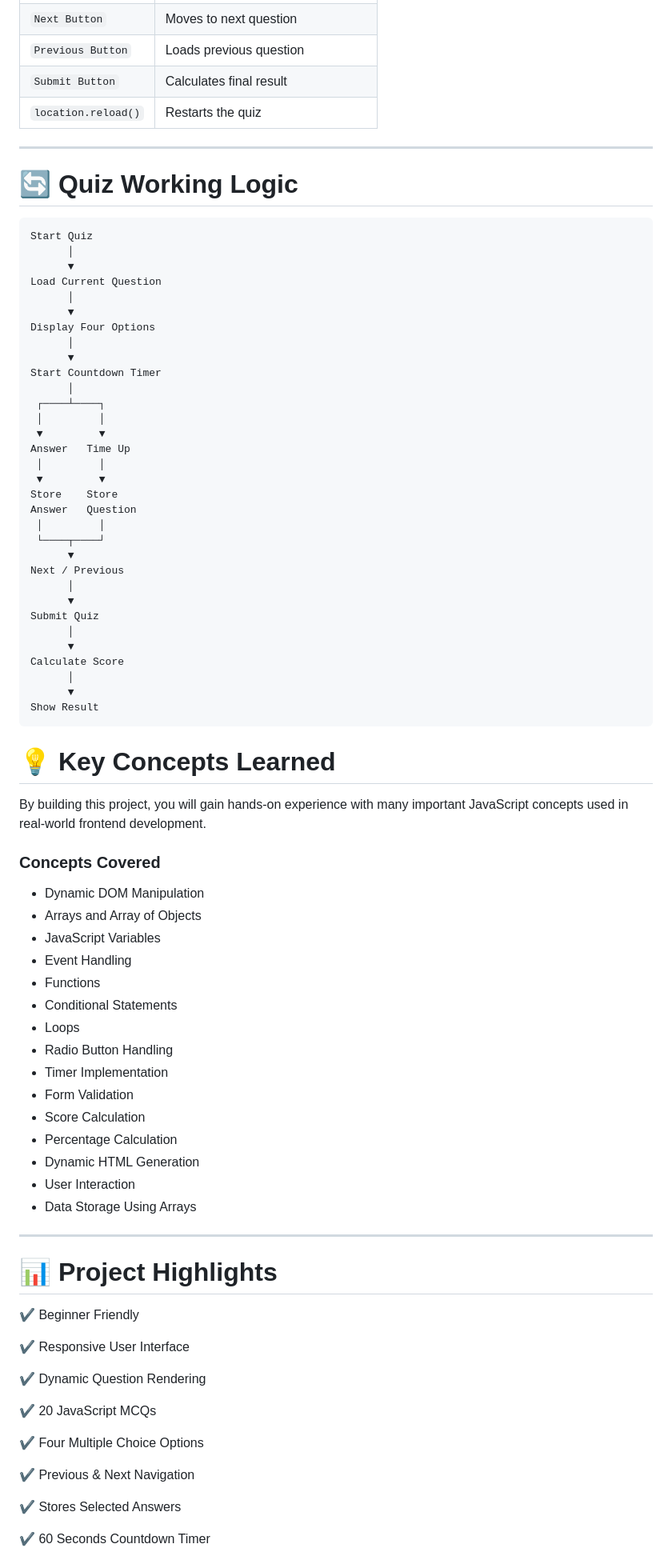
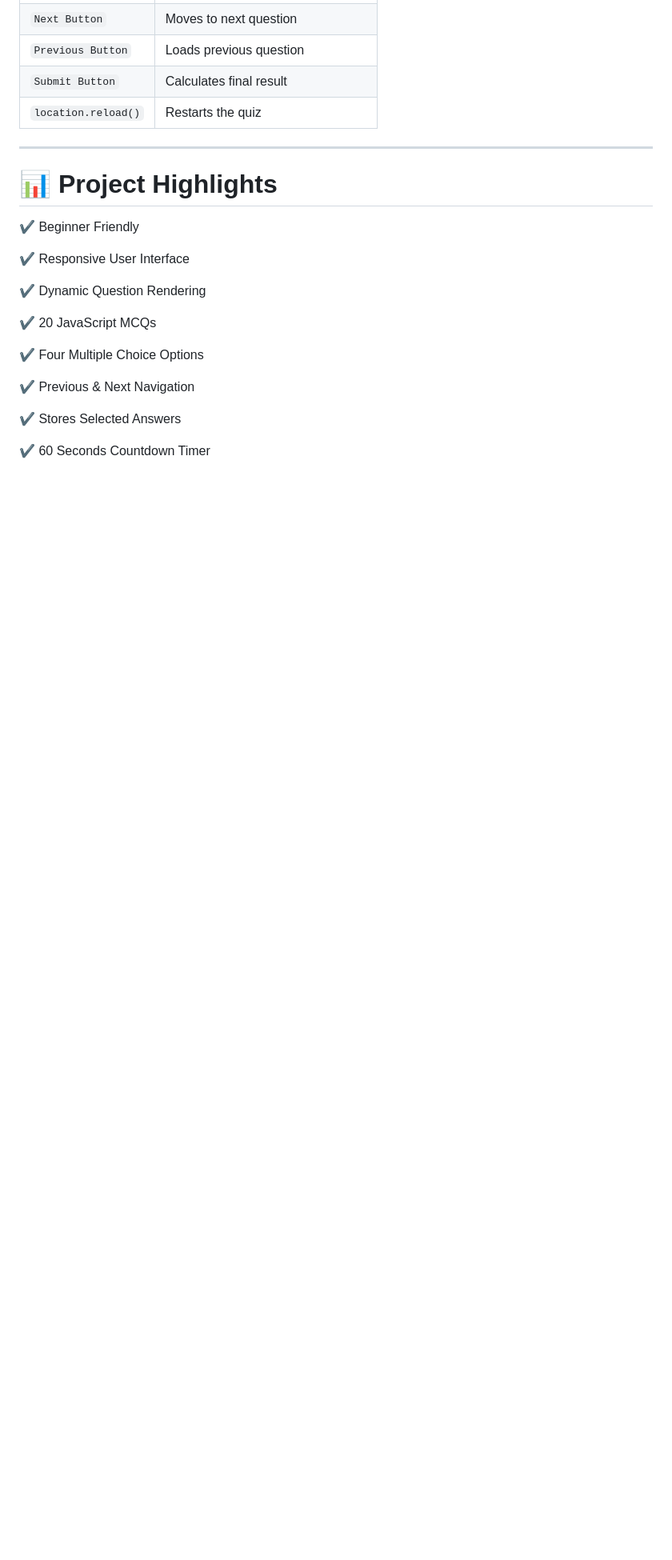
Before and after one commit to virpariyakrrish/JavaScript, a Markdown page: project/quizapp/readme.md, the part around one of its changes. Shown at 80% size. GitHub-like rendering; blank space fills up the shorter version.

````diff
--- a/project/quizapp/readme.md
+++ b/project/quizapp/readme.md
@@ -477,67 +477,6 @@ This resets:
 
 ---
 
-# 🔄 Quiz Working Logic
-
-```text
-Start Quiz
-      │
-      ▼
-Load Current Question
-      │
-      ▼
-Display Four Options
-      │
-      ▼
-Start Countdown Timer
-      │
- ┌────┴────┐
- │         │
- ▼         ▼
-Answer   Time Up
- │         │
- ▼         ▼
-Store    Store
-Answer   Question
- │         │
- └────┬────┘
-      ▼
-Next / Previous
-      │
-      ▼
-Submit Quiz
-      │
-      ▼
-Calculate Score
-      │
-      ▼
-Show Result
-```
-
-# 💡 Key Concepts Learned
-
-By building this project, you will gain hands-on experience with many important JavaScript concepts used in real-world frontend development.
-
-### Concepts Covered
-
-- Dynamic DOM Manipulation
-- Arrays and Array of Objects
-- JavaScript Variables
-- Event Handling
-- Functions
-- Conditional Statements
-- Loops
-- Radio Button Handling
-- Timer Implementation
-- Form Validation
-- Score Calculation
-- Percentage Calculation
-- Dynamic HTML Generation
-- User Interaction
-- Data Storage Using Arrays
-
----
-
 # 📊 Project Highlights
 
 ✔ Beginner Friendly
````
Also changed, not shown: other parts of project/quizapp/readme.md (+5 -201 lines).
